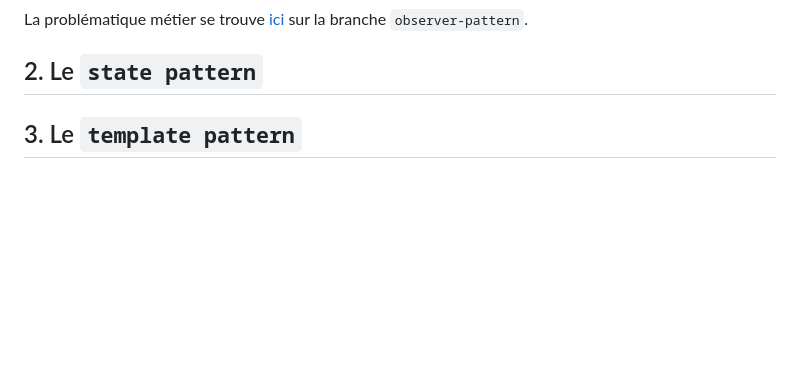
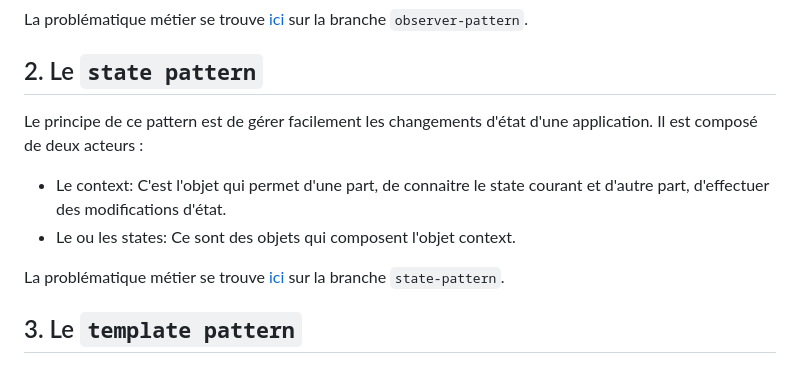
Before and after one commit to CalcagnoLoic/designpattern_learning, a Markdown page: README.md, the part around the change. Drawn GitHub-style; blank space fills up the shorter version.

```diff
--- a/README.md
+++ b/README.md
@@ -102,4 +102,11 @@ La problématique métier se trouve [ici](https://github.com/CalcagnoLoic/design
 
 ## 2. Le `state pattern`
 
+Le principe de ce pattern est de gérer facilement les changements d'état d'une application. Il est composé de deux acteurs :
+
+- Le context: C'est l'objet qui permet d'une part, de connaitre le state courant et d'autre part, d'effectuer des modifications d'état.
+- Le ou les states: Ce sont des objets qui composent l'objet context.
+
+La problématique métier se trouve [ici](https://github.com/CalcagnoLoic/designpattern_learning/blob/state-pattern/README.md) sur la branche `state-pattern`.
+
 ## 3. Le `template pattern`
```
